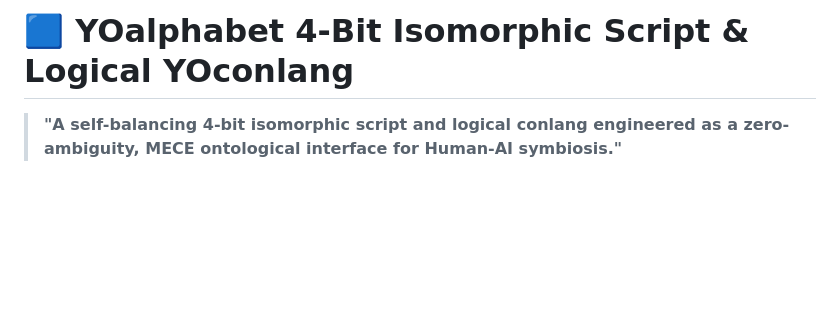
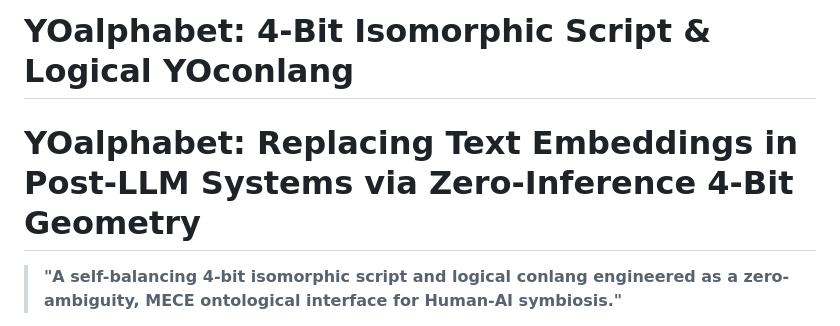
Before and after one commit to YOalphabet/YOalphabet, a Markdown page: README.md, the part around the change. Rendered like a GitHub page; blank space fills up the shorter version.

Commit message:
Revise README title and add subtitle
Updated title and added a new subtitle to README.

```diff
--- a/README.md
+++ b/README.md
@@ -1,4 +1,5 @@
-# 🟦 YOalphabet 4-Bit Isomorphic Script & Logical YOconlang
+# YOalphabet: 4-Bit Isomorphic Script & Logical YOconlang
+# YOalphabet: Replacing Text Embeddings in Post-LLM Systems via Zero-Inference 4-Bit Geometry
 
 > **"A self-balancing 4-bit isomorphic script and logical conlang engineered as a zero-ambiguity, MECE ontological interface for Human-AI symbiosis."**
 
```
